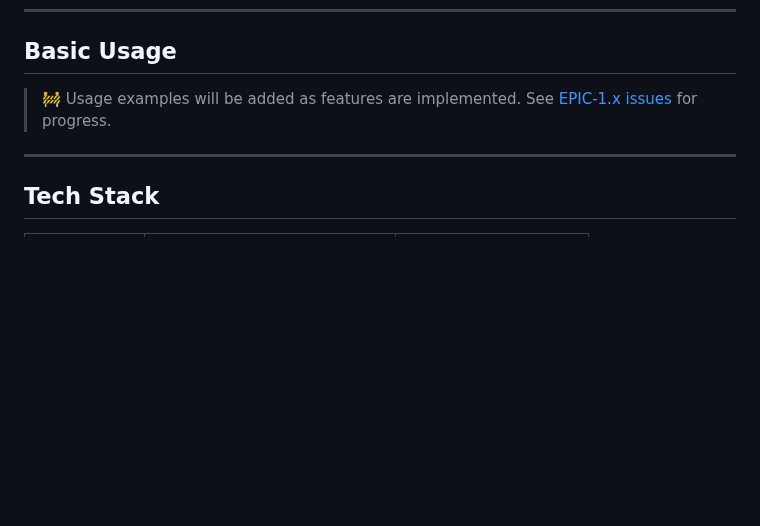
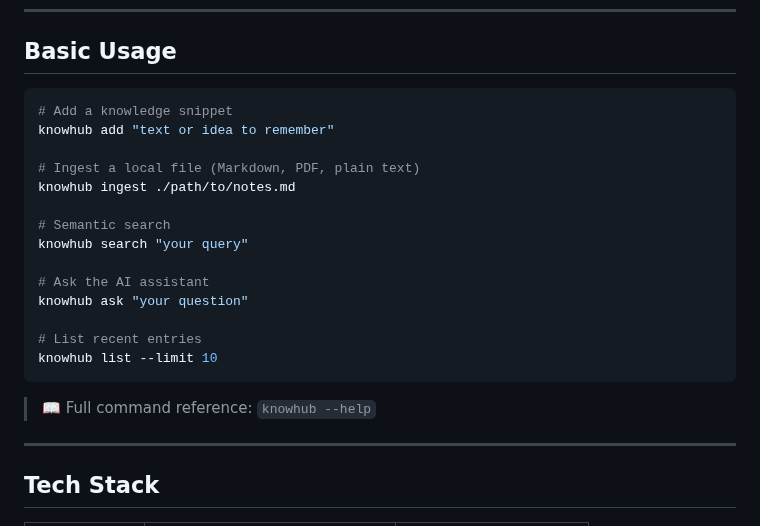
Before and after one commit to glaucia86/knowhub, a Markdown page: README.md, the part around one of its changes. Drawn GitHub-style; blank space fills up the shorter version.

````diff
--- a/README.md
+++ b/README.md
@@ -107,8 +142,24 @@ npm run db:reset
 
 ## Basic Usage
 
-> 🚧 Usage examples will be added as features are implemented.
-> See [EPIC-1.x issues](https://github.com/glaucia86/knowhub/labels/epic-1) for progress.
+```bash
+# Add a knowledge snippet
+knowhub add "text or idea to remember"
+
+# Ingest a local file (Markdown, PDF, plain text)
+knowhub ingest ./path/to/notes.md
+
+# Semantic search
+knowhub search "your query"
+
+# Ask the AI assistant
+knowhub ask "your question"
+
+# List recent entries
+knowhub list --limit 10
+```
+
+> 📖 Full command reference: `knowhub --help`
 
 ---
 
````
Also changed, not shown: other parts of README.md (+79 -17 lines), AGENTS.md (+16 -26 lines), resources/knowhub_resources_architecture.png (added), 3 other files.
